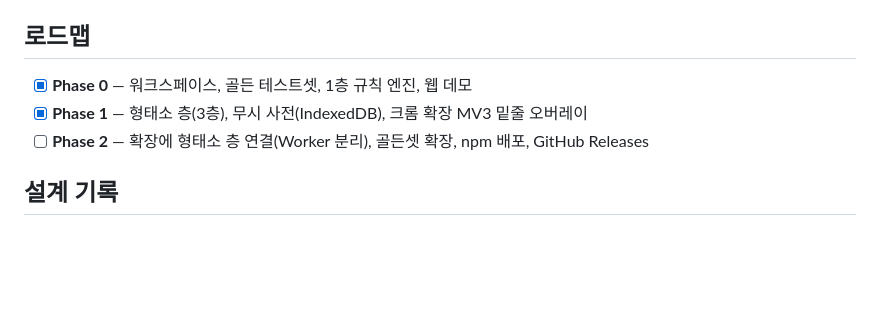
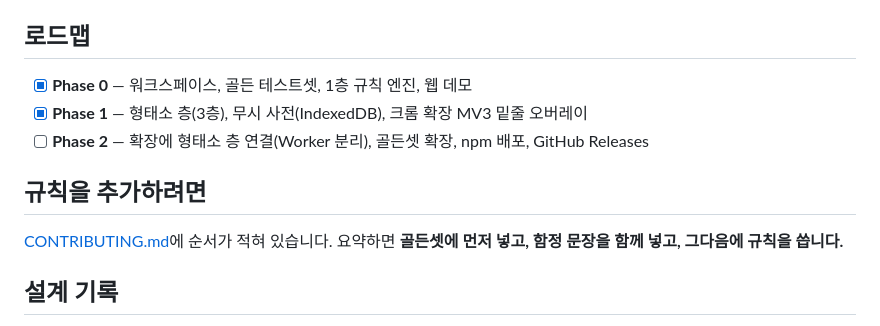
Before and after one commit to nmcder/gochim, a Markdown page: README.md, the part around the change. Drawn GitHub-style; blank space fills up the shorter version.

```diff
--- a/README.md
+++ b/README.md
@@ -117,6 +117,11 @@ npm run probe:sync              # garu-ko 실측 하네스 에셋 동기화
 - [x] **Phase 1** — 형태소 층(3층), 무시 사전(IndexedDB), 크롬 확장 MV3 밑줄 오버레이
 - [ ] **Phase 2** — 확장에 형태소 층 연결(Worker 분리), 골든셋 확장, npm 배포, GitHub Releases
 
+## 규칙을 추가하려면
+
+[CONTRIBUTING.md](CONTRIBUTING.md)에 순서가 적혀 있습니다.
+요약하면 **골든셋에 먼저 넣고, 함정 문장을 함께 넣고, 그다음에 규칙을 씁니다.**
+
 ## 설계 기록
 
 1. [garu-ko를 쓰고 0.9.14에 고정한다](docs/decisions/0001-garu-ko-and-bundle-budget.md)
```
Also changed, not shown: CONTRIBUTING.md (added, +143 -0 lines).
